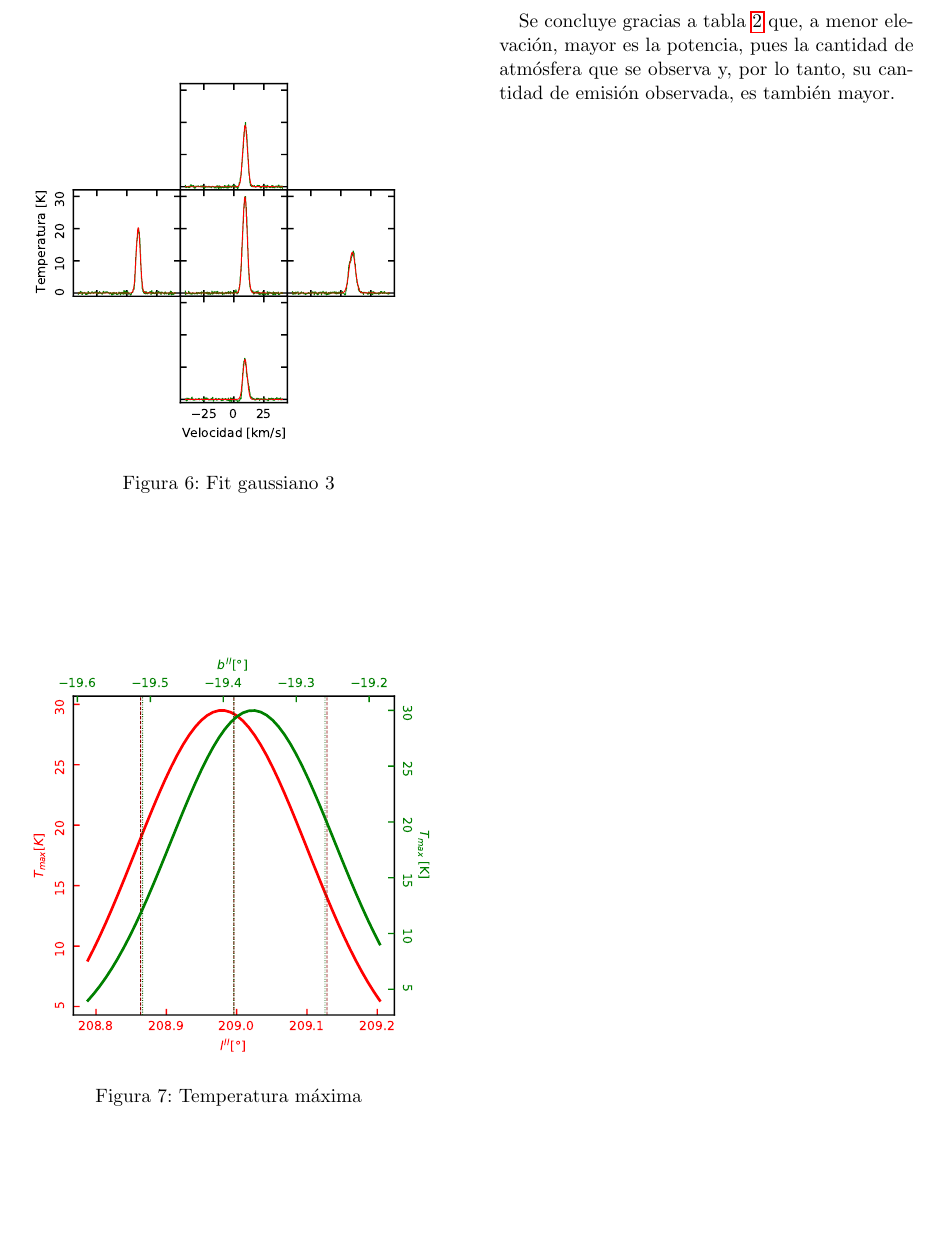
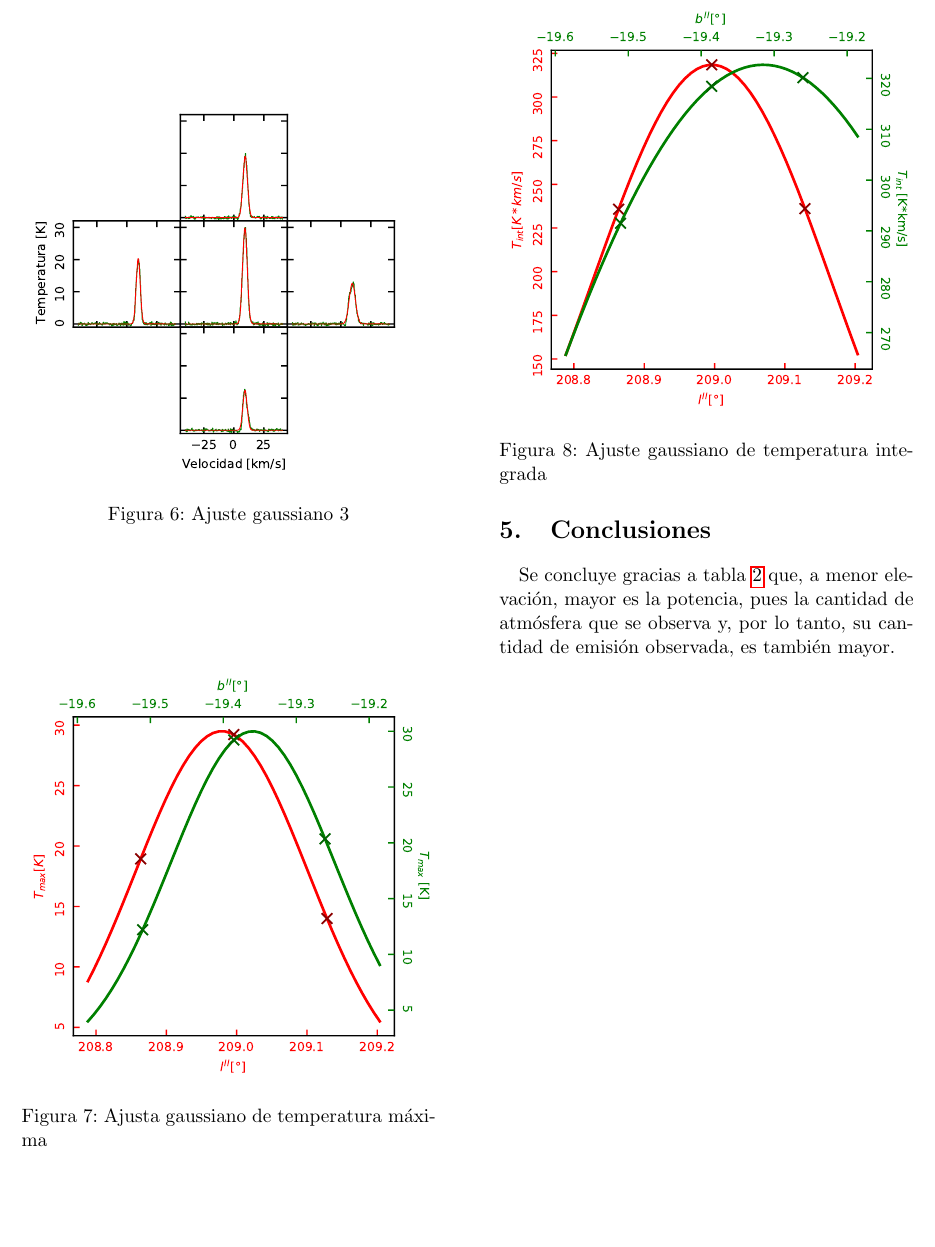
Before and after one commit to camilo-nb/AS3201-tareas, a LaTeX problem sheet (tarea1/informe/main.tex, which reads tarea1/informe/observaciones.tex): part of page 5 of 6, cut at the place of the change. Compiled offline with pdfLaTeX.

Commit message:
Translate fit

```diff
--- a/tarea1/informe/observaciones.tex
+++ b/tarea1/informe/observaciones.tex
@@ -31,13 +31,20 @@
 \begin{figure}[htbp]
 	\centering
 	\includegraphics{specfit3.pdf}
-	\caption{Fit gaussiano 3}
+	\caption{Ajuste gaussiano 3}
 	\label{fig:specfit3}
 \end{figure}
 
 \begin{figure}[htbp]
 	\centering
 	\includegraphics{tmax.pdf}
-	\caption{Temperatura máxima}
+	\caption{Ajusta gaussiano de temperatura máxima}
 	\label{fig:tmax}
 \end{figure}
+
+\begin{figure}[htbp]
+	\centering
+	\includegraphics{tint.pdf}
+	\caption{Ajuste gaussiano de temperatura integrada}
+	\label{fig:tint}
+\end{figure}
```
Also changed, not shown: tarea1/informe/cruz.pdf, tarea1/informe/lb.pdf, tarea1/informe/main.pdf, tarea1/informe/specfit1.pdf, tarea1/informe/specfit2.pdf, tarea1/informe/specfit3.pdf, tarea1/informe/tint.pdf (added), tarea1/informe/tmax.pdf, tarea1/informe/observaciones.tex (4 more changed lines).
